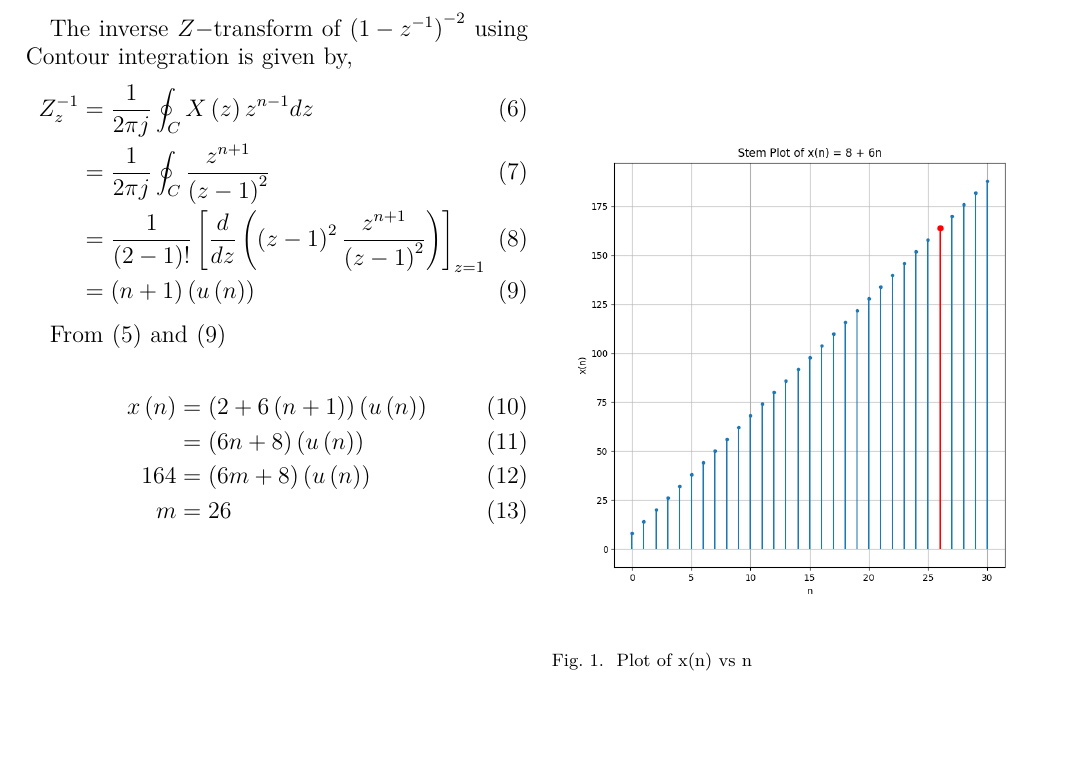
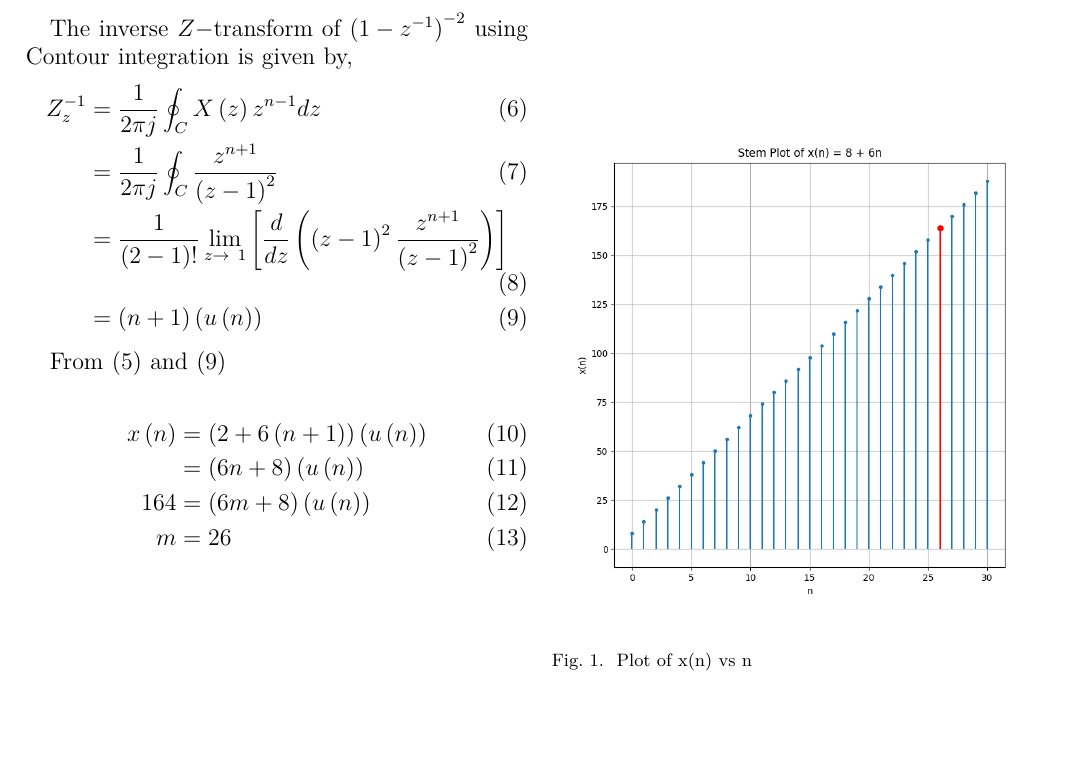
Before and after one commit to ssk1504/discrete_13, a LaTeX paper (main.tex): part of the page, cut so that both start at the same text, the shorter picture padded with empty space. Compiled offline with pdfLaTeX.

Commit message:
ssk here 9th iteration edit

```diff
--- a/main.tex
+++ b/main.tex
@@ -54,7 +54,7 @@ The inverse $Z-$transform of $\brak{1-z^{-1}}^{-2}$ using Contour integration is
 \begin{align}
     Z_z^{-1} &= \frac{1}{2\pi j}\oint_C X\brak{z}z^{n-1}dz\\
     &= \frac{1}{2\pi j}\oint_C \frac{z^{n+1}}{\brak{z-1}^2}\\
-    &= \frac{1}{\brak{2-1}!}\left[ \frac{d}{dz}\left(\brak{z-1}^2 \frac{z^{n+1}}{\brak{z-1}^2}\right) \right]_{z=1}\\
+    &= \frac{1}{\brak{2-1}!} \lim_{z \to\ 1}{\left[ \frac{d}{dz}\left(\brak{z-1}^2 \frac{z^{n+1}}{\brak{z-1}^2}\right) \right]}\\
     &= \brak{n+1}\brak{u\brak{n}} \label{eq:eq11.9.2.13.2}
 \end{align}
 
@@ -74,7 +74,7 @@ From \eqref{eq:eq11.9.2.13.1} and \eqref{eq:eq11.9.2.13.2}
     \centering
     \includegraphics[width=1.0\columnwidth]{figs/Figure_1.png}
     \caption{Plot of x(n) vs n}
-    %\label{fig:11.9.2.13.1}
+    \label{fig:11.9.2.13.1}
 \end{figure}
 
 %\input{tables/table1}
```
Also changed, not shown: main.pdf, 2 other files.
